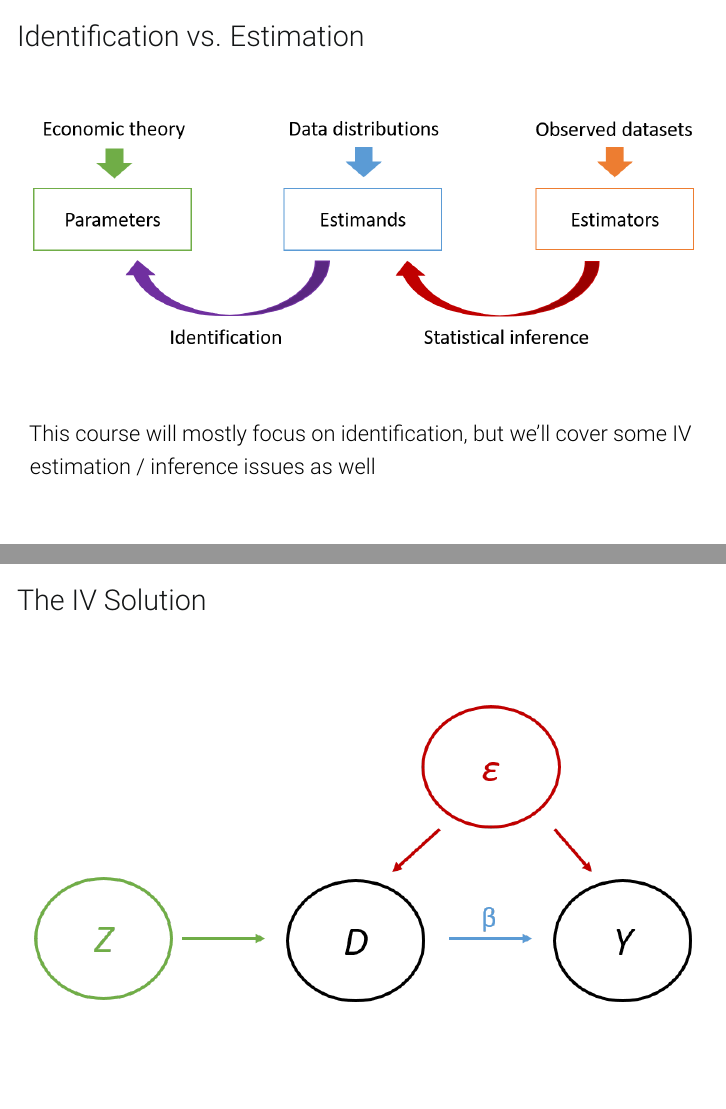
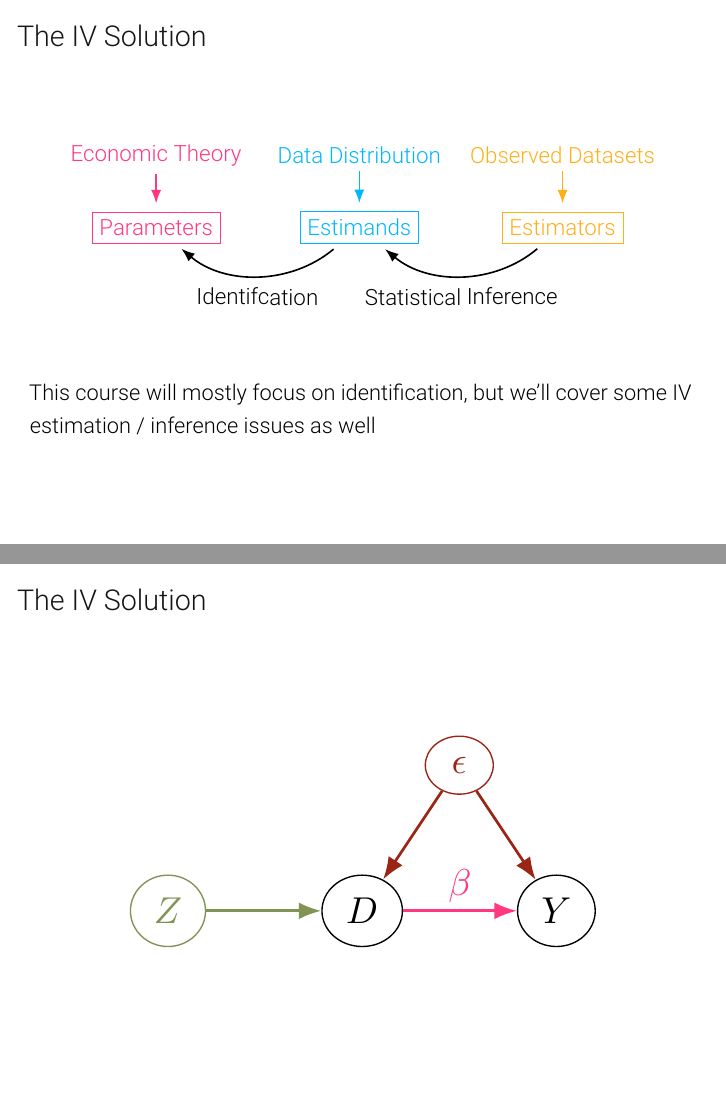
Before and after one commit to Mixtape-Sessions/Instrumental-Variables, LaTeX slides (Slides/01-Introduction.tex): pages 19 and 38 of 55, joined at a grey line. Compiled offline with pdfLaTeX.

Commit message:
Update figures with tikz versions

```diff
--- a/Slides/01-Introduction.tex
+++ b/Slides/01-Introduction.tex
@@ -87,24 +99,40 @@ Three distinct objects (though not always clearly distinguished) \pause\medskip
 \end{itemize}
 \end{frame}
 
-\begin{frame}{Identification vs. Estimation}
+\begin{frame}{The IV Solution}
+  \begin{adjustbox}{width = 0.9\textwidth, center}
+    \begin{tikzpicture}
+      \node[violet-red] (theory) at (-3.5, 1.25) {Economic Theory};
+      \node[state,rectangle,violet-red] (parameters) at (-3.5, 0) {Parameters};
 
+      \node[picton-blue] (distribution) at (0, 1.25) {Data Distribution};
+      \node[state,rectangle,picton-blue] (estimands) at (0, 0) {Estimands};
 
-\includegraphics[scale=0.37]{./lecture_includes/BigPicture.png}
-\medskip
+      \node[sun] (data) at (3.5, 1.25) {Observed Datasets};
+      \node[state,rectangle,sun] (estimators) at (3.5, 0) {Estimators};
 
-This course will mostly focus on identification, but we'll cover some IV estimation / inference issues as well
+      \path[violet-red, thick, shorten >=4pt] (theory) edge (parameters);
+      \path[picton-blue, thick, shorten >=4pt] (distribution) edge (estimands);
+      \path[sun, thick, shorten >=4pt] (data) edge (estimators);
+
+      \path[thick, shorten >=4pt, shorten <=4pt] (estimands) edge[bend left= 40] node[below, el, yshift=-4pt] {Identifcation} (parameters);
+      \path[thick, shorten >=4pt, shorten <=4pt] (estimators) edge[bend left= 40] node[below, el, yshift=-4pt] {Statistical Inference} (estimands);
+    \end{tikzpicture}
+  \end{adjustbox}
+
+  \vspace{10mm}
+  This course will mostly focus on identification, but we'll cover some IV estimation / inference issues as well
 \end{frame}
 
 \subsection{Regression Identification and Endogeneity}
 \begin{frame}{Let's Get Concrete}
 Human capital theory (e.g. Becker, 1957) tells us that taking one-day IV intensives are likely to boost later-life productivity\pause
 \begin{itemize}
-  \item Parameter: returns to taking this class $\violetRed{\beta}$ {\small(parameter!!)}, measured in some outcome $Y_i$ (e.g. lifetime top-5 pubs / earnings / twitter followers)
+  \item Parameter: returns to taking this class $\violetRed{\beta}$, measured in some outcome $Y_i$ (e.g. lifetime top-5 pubs / earnings / twitter followers)
   \item Simple causal/structural model: $Y_i= \alpha + \violetRed{\beta} D_i + \varepsilon_i$, where $D_i \in \{0,1\}$ indicates taking this class
 \end{itemize}\pause
 
-We see a sample of $Y_i$, $\violetRed{D_i}$, and some other covariates $W_{1i},\dots,W_{Ki}$
+We see a sample of $Y_i$, $D_i$, and some other covariates $W_{1i},\dots,W_{Ki}$
 \begin{itemize}
   \item We fire up Stata and \code{reg y d w1-wk, r}. How do we interpret the output?
 \end{itemize}
@@ -201,11 +241,19 @@ Indeed, this leads us to IV estimands (and estimators)
 \end{frame}
 
 \begin{frame}{The IV Solution}
+  \begin{adjustbox}{width = 0.7\textwidth, center}
+    \begin{tikzpicture}
+      \node[state] (1) at (0,0) {$D$};
+      \node[state] (2) at (2,0) {$Y$};
+      \node[state, ruby] (3) at (1,1.5) {$\epsilon$};
+      \node[state, kelly] (4) at (-2,0) {$Z$};
 
-\begin{center}
-\includegraphics[scale=0.8]{./lecture_includes/dag3.png}
-\end{center}
-
+      \path[violet-red, thick] (1) edge node[above, el] {$\violetRed{\beta}$} (2);
+      \path[ruby, thick] (3) edge (2);
+      \path[ruby, thick] (3) edge (1);
+      \path[kelly, thick] (4) edge (1);
+    \end{tikzpicture}
+  \end{adjustbox}
 \end{frame}
 
 \section{Intro to IV}
```
Also changed, not shown: Slides/01-Introduction.pdf, Slides/01-Introduction.tex (46 more changed lines).
